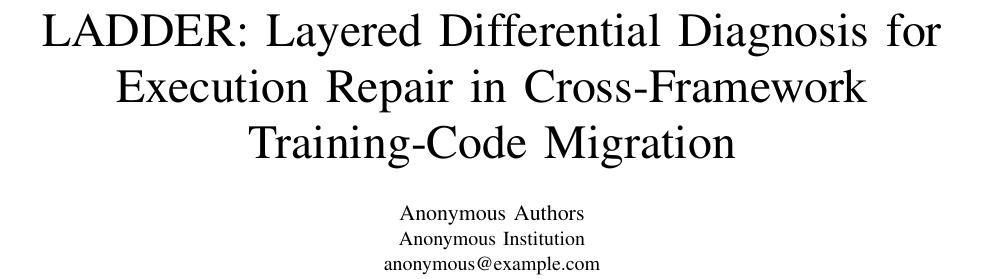
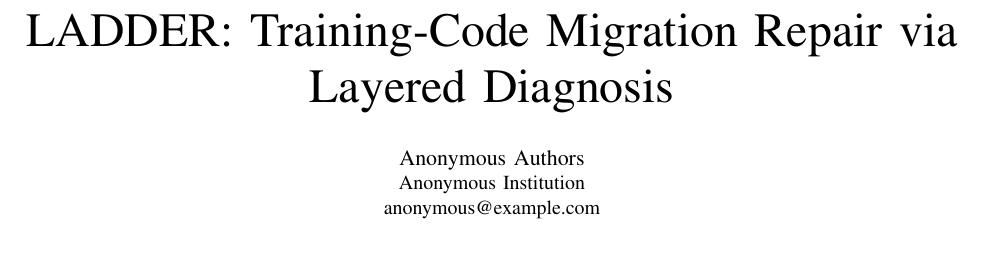
Before and after one commit to jayus71/migration_agent, a LaTeX paper (conference_101719.tex): part of page 1 of 8, cut at the place of the change, the shorter picture padded with empty space. Compiled offline with pdfLaTeX; a missing font is replaced by an installed copy or a similar font; a LaTeX package or settings file that is missing is left out.

Commit message:
Shorten the title to name the idea rather than the mechanism
16 words to 8: 'LADDER: Training-Code Migration Repair via Layered
Diagnosis'. Follows the reference paper's <task> via <core idea>
convention. The LADDER expansion stays in the abstract and intro, the
way BERT gives its expansion outside the title, so the acronym is still
defined without the title carrying the whole mechanism description.

Training-Code is kept over Cross-Framework because the layered semantic
structure of training code is what bounds the problem; Migration already
implies the framework boundary.

```diff
--- a/conference_101719.tex
+++ b/conference_101719.tex
@@ -21,7 +21,7 @@
 
 \begin{document}
 
-\title{LADDER: Layered Differential Diagnosis for Execution Repair in Cross-Framework Training-Code Migration}
+\title{LADDER: Training-Code Migration Repair via Layered Diagnosis}
 
 \author{\IEEEauthorblockN{Anonymous Authors}
 \IEEEauthorblockA{Anonymous Institution\\
```
